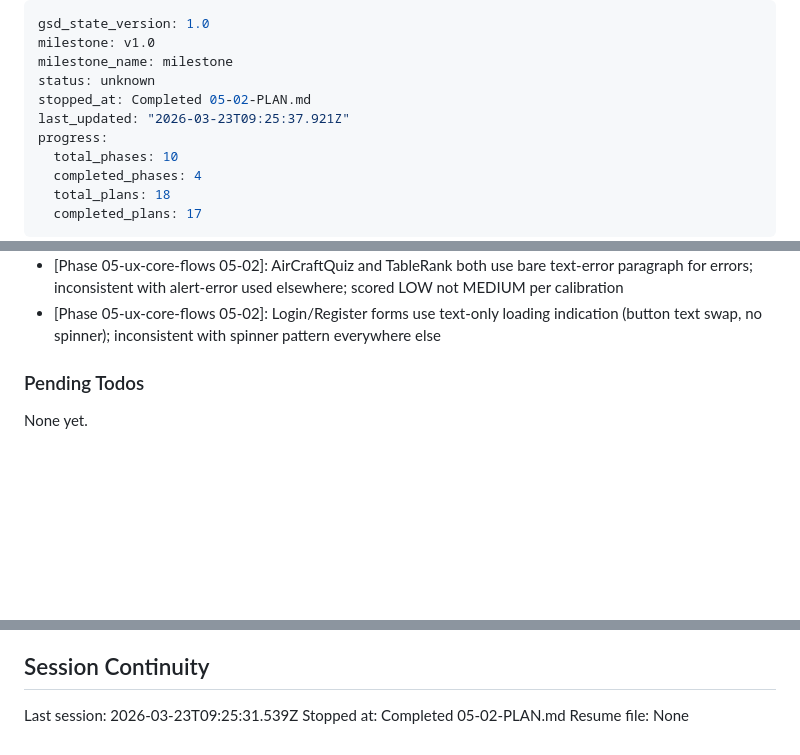
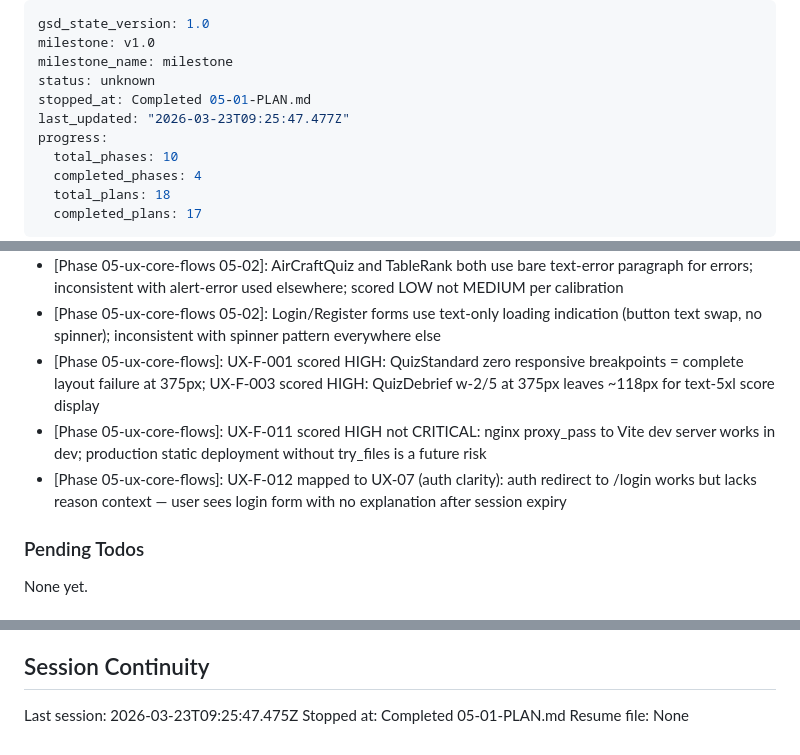
Before and after one commit to Acrazie/AircraftQuiz, a Markdown page: .planning/STATE.md, 3 parts joined by grey strips. Drawn GitHub-style; blank space fills up the shorter version.

```diff
--- a/.planning/STATE.md
+++ b/.planning/STATE.md
@@ -3,8 +3,8 @@ gsd_state_version: 1.0
 milestone: v1.0
 milestone_name: milestone
 status: unknown
-stopped_at: Completed 05-02-PLAN.md
-last_updated: "2026-03-23T09:25:37.921Z"
+stopped_at: Completed 05-01-PLAN.md
+last_updated: "2026-03-23T09:25:47.477Z"
 progress:
   total_phases: 10
   completed_phases: 4
@@ -116,6 +116,9 @@ Recent decisions affecting current work:
 - [Phase 05-ux-core-flows 05-02]: No skeleton screens confirmed as codebase-wide pattern — all loading uses spinners; skeleton class unused despite DaisyUI v5 providing it
 - [Phase 05-ux-core-flows 05-02]: AirCraftQuiz and TableRank both use bare text-error paragraph for errors; inconsistent with alert-error used elsewhere; scored LOW not MEDIUM per calibration
 - [Phase 05-ux-core-flows 05-02]: Login/Register forms use text-only loading indication (button text swap, no spinner); inconsistent with spinner pattern everywhere else
+- [Phase 05-ux-core-flows]: UX-F-001 scored HIGH: QuizStandard zero responsive breakpoints = complete layout failure at 375px; UX-F-003 scored HIGH: QuizDebrief w-2/5 at 375px leaves ~118px for text-5xl score display
+- [Phase 05-ux-core-flows]: UX-F-011 scored HIGH not CRITICAL: nginx proxy_pass to Vite dev server works in dev; production static deployment without try_files is a future risk
+- [Phase 05-ux-core-flows]: UX-F-012 mapped to UX-07 (auth clarity): auth redirect to /login works but lacks reason context — user sees login form with no explanation after session expiry
 
 ### Pending Todos
 
@@ -129,6 +132,6 @@ None yet.
 
 ## Session Continuity
 
-Last session: 2026-03-23T09:25:31.539Z
-Stopped at: Completed 05-02-PLAN.md
+Last session: 2026-03-23T09:25:47.475Z
+Stopped at: Completed 05-01-PLAN.md
 Resume file: None
```
Also changed, not shown: .planning/REQUIREMENTS.md (+4 -4 lines), 1 other file.
